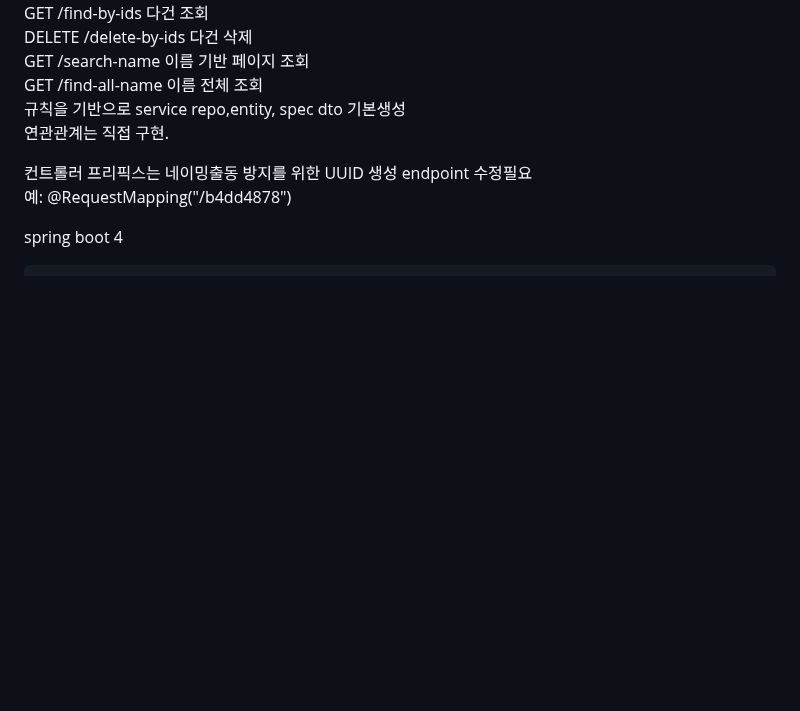
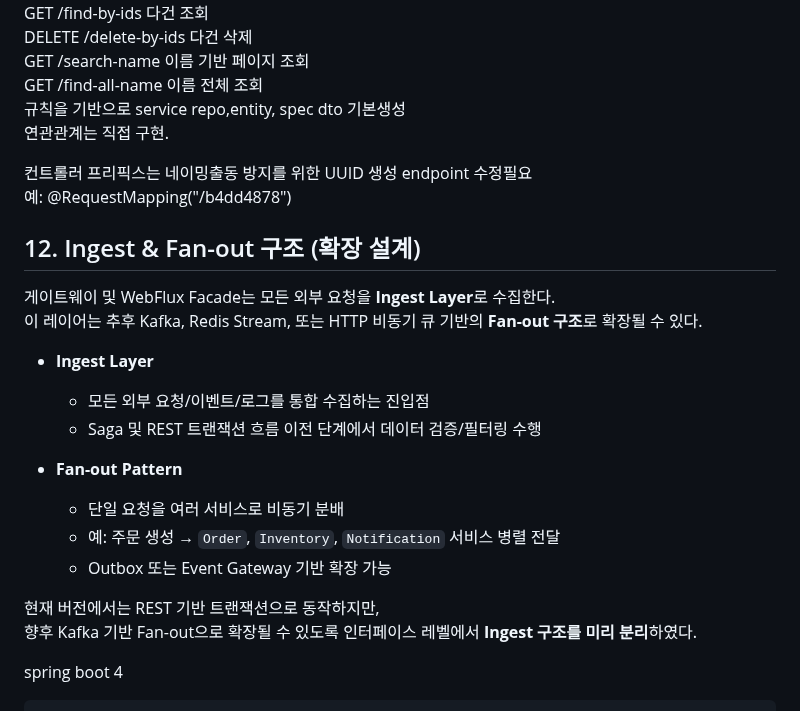
Before and after one commit to No1stone/boot-base, a Markdown page: README.md, the part around the change. Rendered like a GitHub page; blank space fills up the shorter version.

Commit message:
[readme][feat]: 마크다운 수정

````diff
--- a/README.md
+++ b/README.md
@@ -154,6 +154,24 @@ GET	/find-all-name	이름 전체 조회
 예: @RequestMapping("/b4dd4878")
 
 
+## 12. Ingest & Fan-out 구조 (확장 설계)
+
+게이트웨이 및 WebFlux Facade는 모든 외부 요청을 **Ingest Layer**로 수집한다.
+이 레이어는 추후 Kafka, Redis Stream, 또는 HTTP 비동기 큐 기반의 **Fan-out 구조**로 확장될 수 있다.
+
+- **Ingest Layer**
+    - 모든 외부 요청/이벤트/로그를 통합 수집하는 진입점
+    - Saga 및 REST 트랜잭션 흐름 이전 단계에서 데이터 검증/필터링 수행
+
+- **Fan-out Pattern**
+    - 단일 요청을 여러 서비스로 비동기 분배
+    - 예: 주문 생성 → `Order`, `Inventory`, `Notification` 서비스 병렬 전달
+    - Outbox 또는 Event Gateway 기반 확장 가능
+
+현재 버전에서는 REST 기반 트랜잭션으로 동작하지만,
+향후 Kafka 기반 Fan-out으로 확장될 수 있도록 인터페이스 레벨에서 **Ingest 구조를 미리 분리**하였다.
+
+
 spring boot 4
 
 ```text
````
